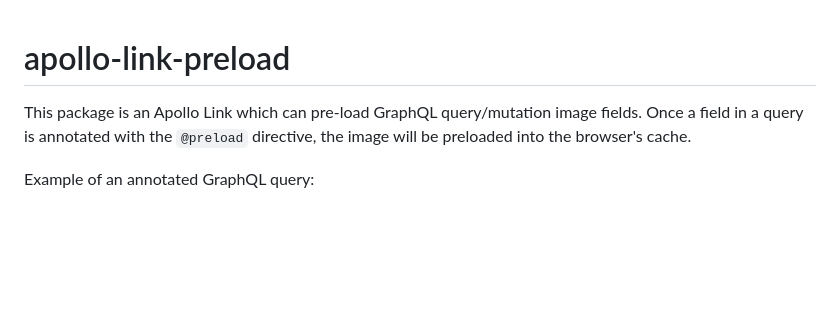
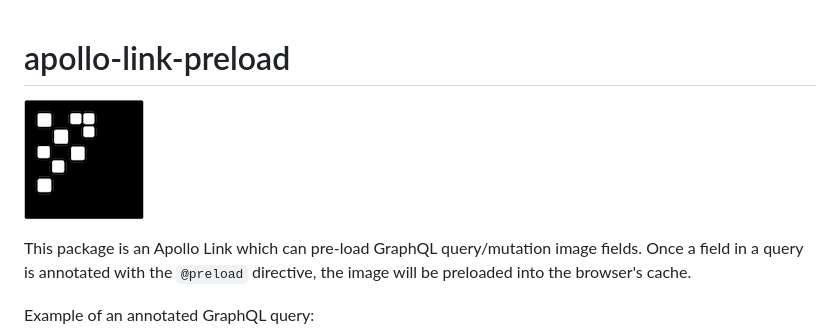
Before and after one commit to emanuelschmitt/apollo-link-preload, a Markdown page: README.md, the part around the change. GitHub-like rendering; pictures changed too: media/logo.png (added); blank space fills up the shorter version.

Commit message:
docs: add media

```diff
--- a/README.md
+++ b/README.md
@@ -1,4 +1,6 @@
 # apollo-link-preload
+
+![apollo-link-preload](./media/logo.png)
 
 This package is an Apollo Link which can pre-load GraphQL query/mutation image fields. Once a field in a query is annotated with the `@preload` directive, the image will be preloaded into the browser's cache.
 
```
